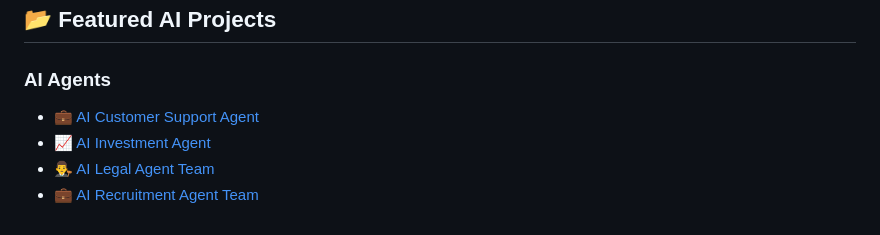
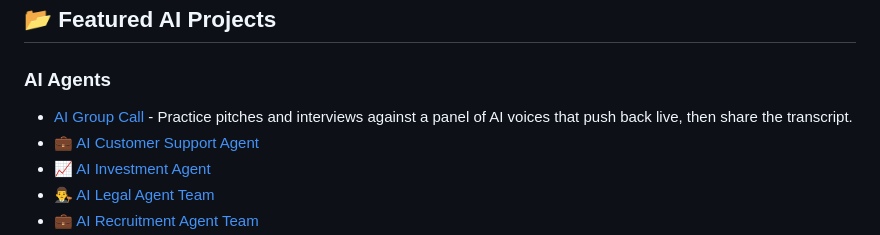
Before and after one commit to imrobintomar/AgentVerse, a Markdown page: README.md, the part around the change. Rendered like a GitHub page.

Commit message:
Add AI Group Call to AI Agents

```diff
--- a/README.md
+++ b/README.md
@@ -24,6 +24,7 @@ A curated collection of awesome LLM apps built with RAG and AI agents. This repo
 ## 📂 Featured AI Projects
 
 ### AI Agents
+- [AI Group Call](https://aigroupcall.app) - Practice pitches and interviews against a panel of AI voices that push back live, then share the transcript.
 - [💼 AI Customer Support Agent](https://github.com/imrobintomar/AgentVerse/tree/main/ai_agent_tutorials/ai_customer_support_agent)
 - [📈 AI Investment Agent](https://github.com/imrobintomar/AgentVerse/tree/main/ai_agent_tutorials/ai_investment_agent)
 - [👨‍⚖️ AI Legal Agent Team](https://github.com/imrobintomar/AgentVerse/tree/main/ai_agent_tutorials/ai_legal_agent_team)
```
